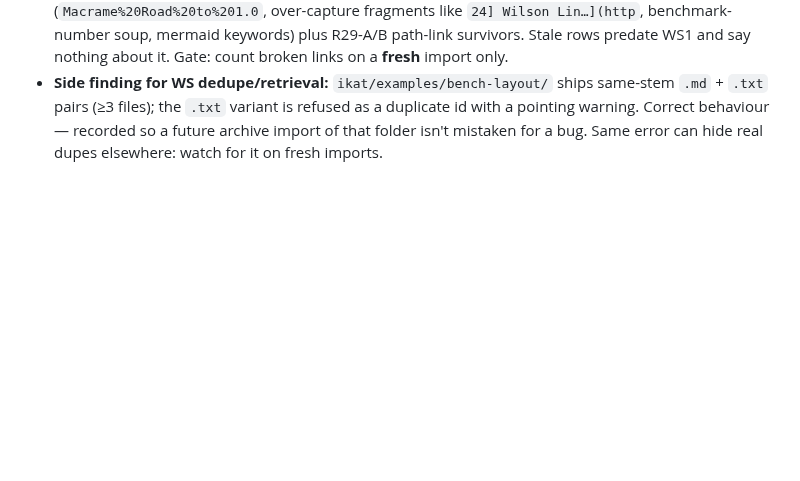
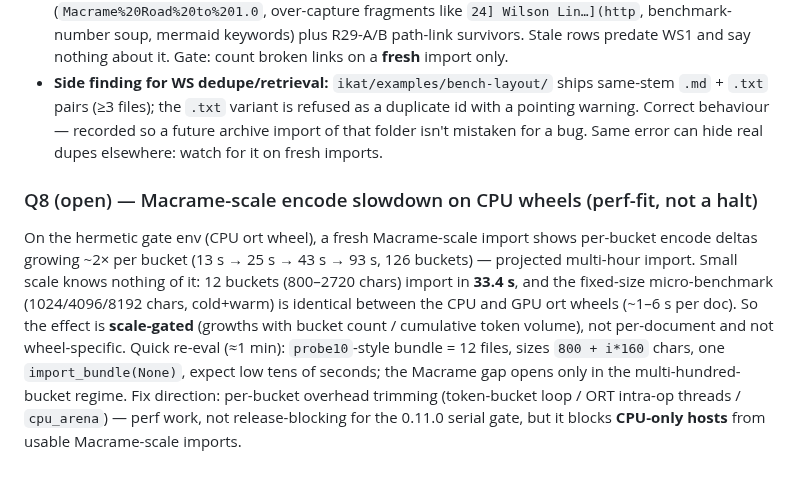
Before and after one commit to opticsWolf/OKFgraph, a Markdown page: docs/issue-solving-implementation-plan.md, the part around the change. Drawn GitHub-style; blank space fills up the shorter version.

Commit message:
plan: Q8 scale-gated encode slowdown on CPU wheels (quick probe = 12-bucket 33.4s, no blowup)

```diff
--- a/docs/issue-solving-implementation-plan.md
+++ b/docs/issue-solving-implementation-plan.md
@@ -625,3 +625,20 @@ gates remain officially **unmeasured**; what the partial runs did show:
   refused as a duplicate id with a pointing warning. Correct behaviour —
   recorded so a future archive import of that folder isn't mistaken for a bug.
   Same error can hide real dupes elsewhere: watch for it on fresh imports.
+
+### Q8 (open) — Macrame-scale encode slowdown on CPU wheels (perf-fit, not a halt)
+
+On the hermetic gate env (CPU ort wheel), a fresh Macrame-scale import
+shows per-bucket encode deltas growing ~2× per bucket (13 s → 25 s → 43 s
+→ 93 s, 126 buckets) — projected multi-hour import. Small scale knows
+nothing of it: 12 buckets (800–2720 chars) import in **33.4 s**, and the
+fixed-size micro-benchmark (1024/4096/8192 chars, cold+warm) is identical
+between the CPU and GPU ort wheels (~1–6 s per doc). So the effect is
+**scale-gated** (growths with bucket count / cumulative token volume),
+not per-document and not wheel-specific. Quick re-eval (≈1 min):
+`probe10`-style bundle = 12 files, sizes `800 + i*160` chars, one
+`import_bundle(None)`, expect low tens of seconds; the Macrame gap opens
+only in the multi-hundred-bucket regime. Fix direction: per-bucket
+overhead trimming (token-bucket loop / ORT intra-op threads / `cpu_arena`)
+— perf work, not release-blocking for the 0.11.0 serial gate, but it
+blocks **CPU-only hosts** from usable Macrame-scale imports.
```
